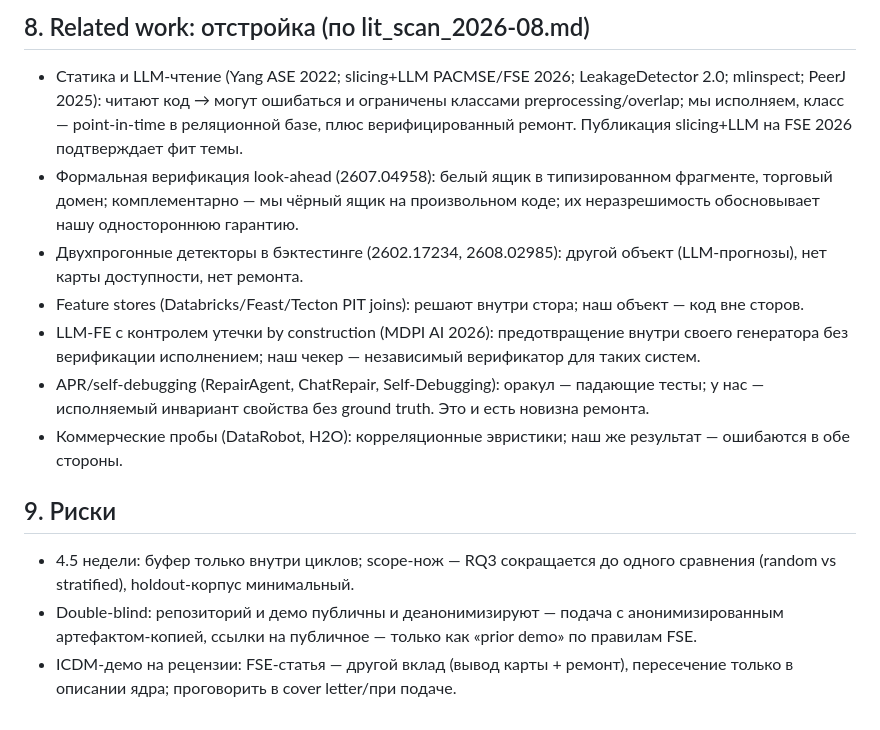
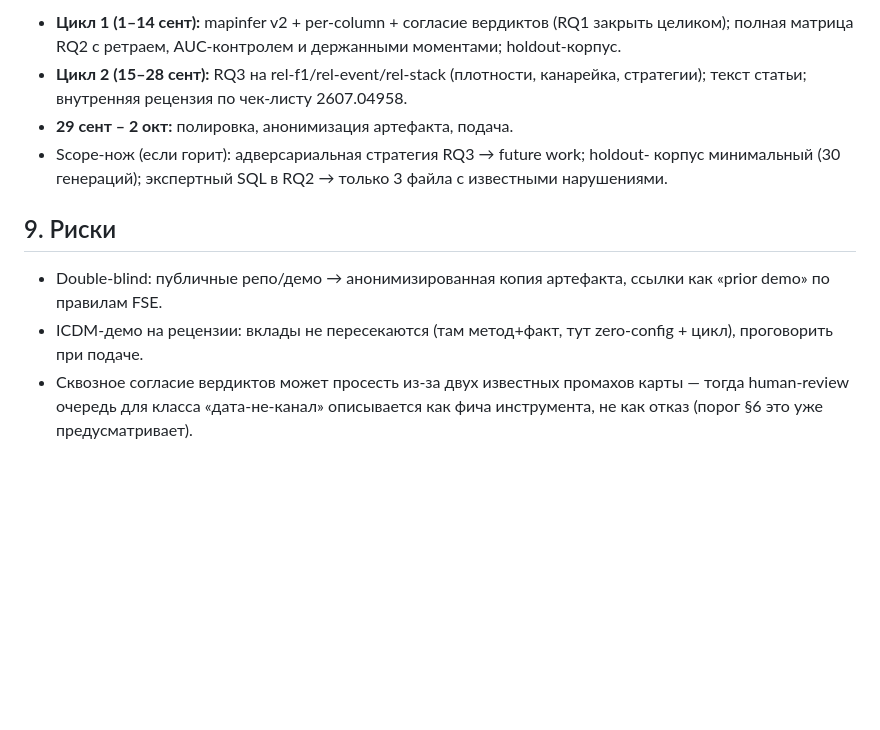
Before and after one commit to stas1f1/pitbull, a Markdown page: proposals/fse2027_proposal.md, the part around one of its changes. GitHub-like rendering; blank space fills up the shorter version.

```diff
--- a/proposals/fse2027_proposal.md
+++ b/proposals/fse2027_proposal.md
@@ -153,29 +127,20 @@ seed times. Проверка работает, только когда «как
-## 8. Related work: отстройка (по lit_scan_2026-08.md)
-
-- Статика и LLM-чтение (Yang ASE 2022; slicing+LLM PACMSE/FSE 2026; LeakageDetector 2.0;
-  mlinspect; PeerJ 2025): читают код → могут ошибаться и ограничены классами
-  preprocessing/overlap; мы исполняем, класс — point-in-time в реляционной базе, плюс
-  верифицированный ремонт. Публикация slicing+LLM на FSE 2026 подтверждает фит темы.
-- Формальная верификация look-ahead (2607.04958): белый ящик в типизированном фрагменте,
-  торговый домен; комплементарно — мы чёрный ящик на произвольном коде; их
-  неразрешимость обосновывает нашу одностороннюю гарантию.
-- Двухпрогонные детекторы в бэктестинге (2602.17234, 2608.02985): другой объект
-  (LLM-прогнозы), нет карты доступности, нет ремонта.
-- Feature stores (Databricks/Feast/Tecton PIT joins): решают внутри стора; наш объект —
-  код вне сторов.
-- LLM-FE с контролем утечки by construction (MDPI AI 2026): предотвращение внутри своего
-  генератора без верификации исполнением; наш чекер — независимый верификатор для таких
-  систем.
-- APR/self-debugging (RepairAgent, ChatRepair, Self-Debugging): оракул — падающие тесты;
-  у нас — исполняемый инвариант свойства без ground truth. Это и есть новизна ремонта.
-- Коммерческие пробы (DataRobot, H2O): корреляционные эвристики; наш же результат —
-  ошибаются в обе стороны.
+- **Цикл 1 (1–14 сент):** mapinfer v2 + per-column + согласие вердиктов (RQ1
+  закрыть целиком); полная матрица RQ2 с ретраем, AUC-контролем и держанными
+  моментами; holdout-корпус.
+- **Цикл 2 (15–28 сент):** RQ3 на rel-f1/rel-event/rel-stack (плотности,
+  канарейка, стратегии); текст статьи; внутренняя рецензия по чек-листу
+  2607.04958.
+- **29 сент – 2 окт:** полировка, анонимизация артефакта, подача.
+- Scope-нож (если горит): адверсариальная стратегия RQ3 → future work; holdout-
+  корпус минимальный (30 генераций); экспертный SQL в RQ2 → только 3 файла с
+  известными нарушениями.
 
 ## 9. Риски
 
-- 4.5 недели: буфер только внутри циклов; scope-нож — RQ3 сокращается до одного
-  сравнения (random vs stratified), holdout-корпус минимальный.
-- Double-blind: репозиторий и демо публичны и деанонимизируют — подача с анонимизированным
-  артефактом-копией, ссылки на публичное — только как «prior demo» по правилам FSE.
-- ICDM-демо на рецензии: FSE-статья — другой вклад (вывод карты + ремонт), пересечение
-  только в описании ядра; проговорить в cover letter/при подаче.
+- Double-blind: публичные репо/демо → анонимизированная копия артефакта, ссылки
+  как «prior demo» по правилам FSE.
+- ICDM-демо на рецензии: вклады не пересекаются (там метод+факт, тут
+  zero-config + цикл), проговорить при подаче.
+- Сквозное согласие вердиктов может просесть из-за двух известных промахов карты —
+  тогда human-review очередь для класса «дата-не-канал» описывается как фича
+  инструмента, не как отказ (порог §6 это уже предусматривает).
```
Also changed, not shown: other parts of proposals/fse2027_proposal.md (+102 -128 lines).
